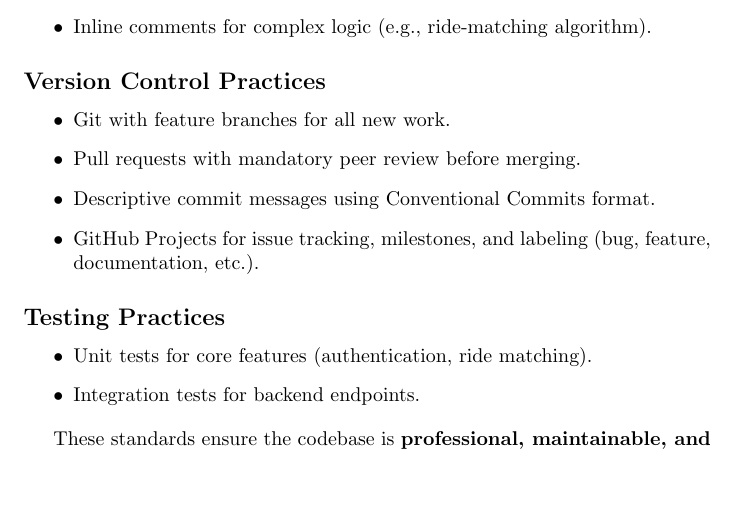
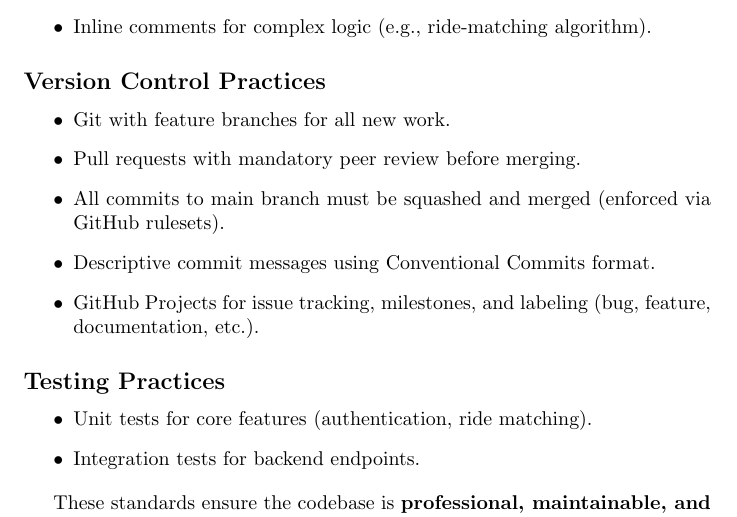
Before and after one commit to hitchly/hitchly, a LaTeX document (docs/DevelopmentPlan/DevelopmentPlan.tex): part of page 6 of 9, cut so that both start at the same text, the shorter picture padded with empty space. Compiled offline with pdfLaTeX.

Commit message:
adding note about github rulesets

```diff
--- a/docs/DevelopmentPlan/DevelopmentPlan.tex
+++ b/docs/DevelopmentPlan/DevelopmentPlan.tex
@@ -258,6 +258,7 @@ To maintain \textbf{clarity, maintainability, and collaboration}, the team will
 \begin{itemize}
     \item Git with feature branches for all new work.
     \item Pull requests with mandatory peer review before merging.
+    \item All commits to main branch must be squashed and merged (enforced via GitHub rulesets).
     \item Descriptive commit messages using Conventional Commits format.
     \item GitHub Projects for issue tracking, milestones, and labeling (bug, feature, documentation, etc.).
 \end{itemize}
```
